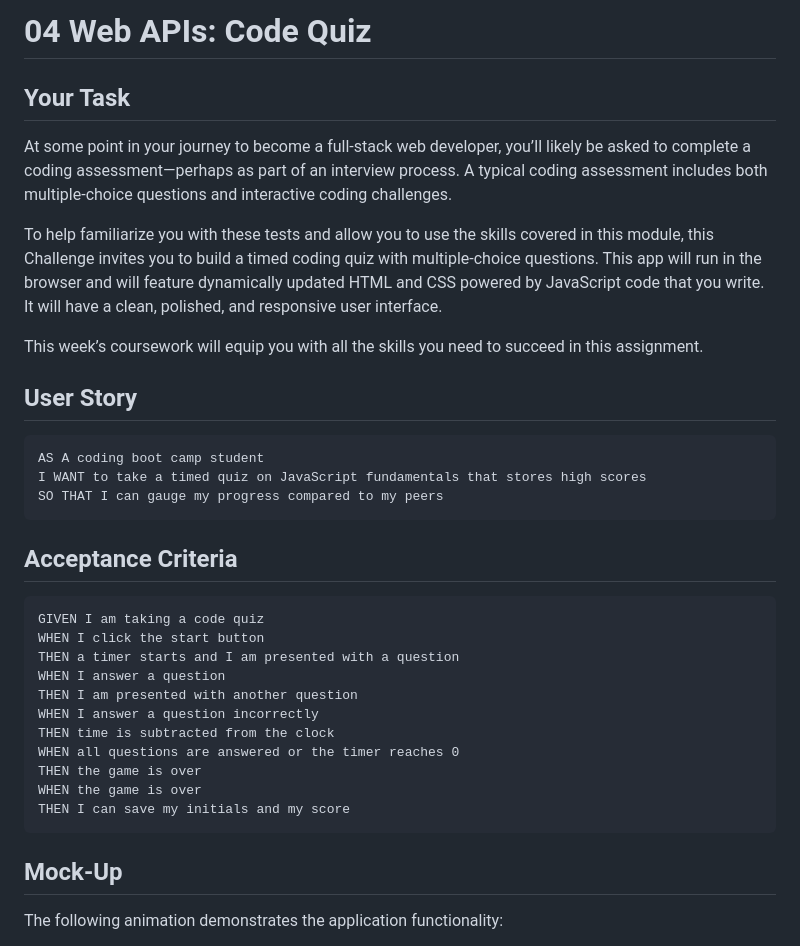
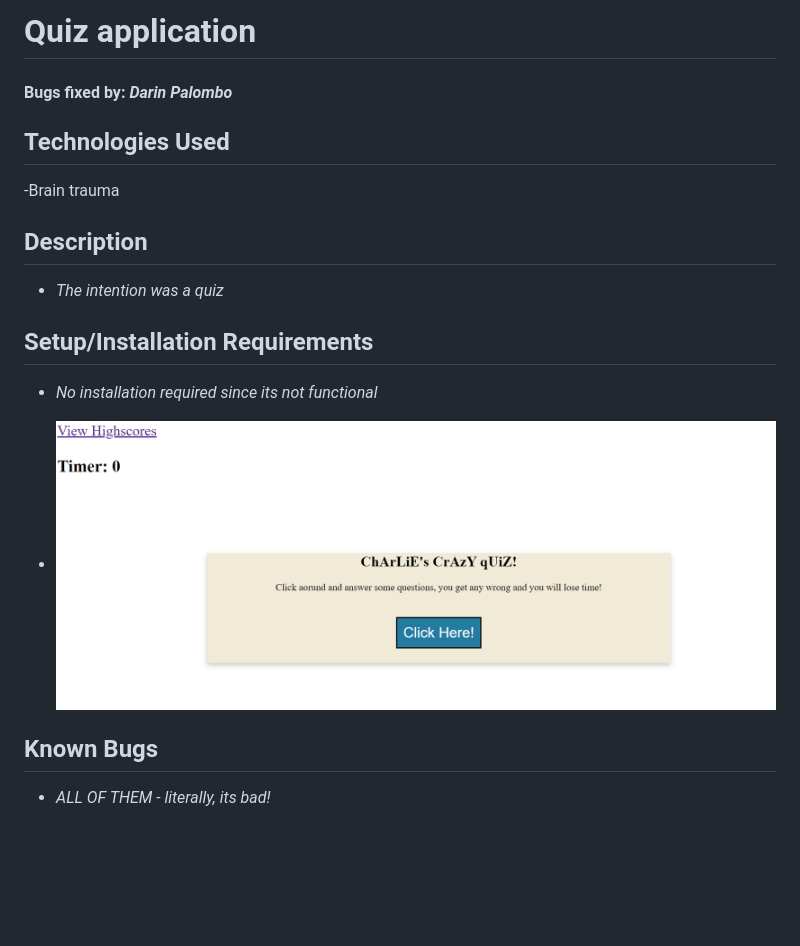
Before and after one commit to Darin1027/Quiz-Game, a Markdown page: README.md, the part around the change printed below. GitHub-like rendering; pictures changed too: Assets/Photos/Screenshot 2022-11-03 234830.png (added); blank space fills up the shorter version.

````diff
--- a/README.md
+++ b/README.md
@@ -1,38 +1,22 @@
-# 04 Web APIs: Code Quiz
+# Quiz application
 
-## Your Task
+#### Bugs fixed by: _**Darin Palombo**_
 
-At some point in your journey to become a full-stack web developer, you’ll likely be asked to complete a coding assessment&mdash;perhaps as part of an interview process. A typical coding assessment includes both multiple-choice questions and interactive coding challenges.
+## Technologies Used
 
-To help familiarize you with these tests and allow you to use the skills covered in this module, this Challenge invites you to build a timed coding quiz with multiple-choice questions. This app will run in the browser and will feature dynamically updated HTML and CSS powered by JavaScript code that you write. It will have a clean, polished, and responsive user interface.
+-Brain trauma
 
-This week’s coursework will equip you with all the skills you need to succeed in this assignment.
+## Description
 
-## User Story
+- _The intention was a quiz_
 
-```
-AS A coding boot camp student
-I WANT to take a timed quiz on JavaScript fundamentals that stores high scores
-SO THAT I can gauge my progress compared to my peers
-```
+## Setup/Installation Requirements
 
-## Acceptance Criteria
+- _No installation required since its not functional_
 
-```
-GIVEN I am taking a code quiz
-WHEN I click the start button
-THEN a timer starts and I am presented with a question
-WHEN I answer a question
-THEN I am presented with another question
-WHEN I answer a question incorrectly
-THEN time is subtracted from the clock
-WHEN all questions are answered or the timer reaches 0
-THEN the game is over
-WHEN the game is over
-THEN I can save my initials and my score
-```
+- ![Image Site](./Assets/Photos/Screenshot%202022-11-03%20234830.png)
 
-## Mock-Up
+## Known Bugs
 
-The following animation demonstrates the application functionality:
+- _ALL OF THEM - literally, its bad!_
 
````
Also changed, not shown: other parts of README.md (+4 -58 lines).
